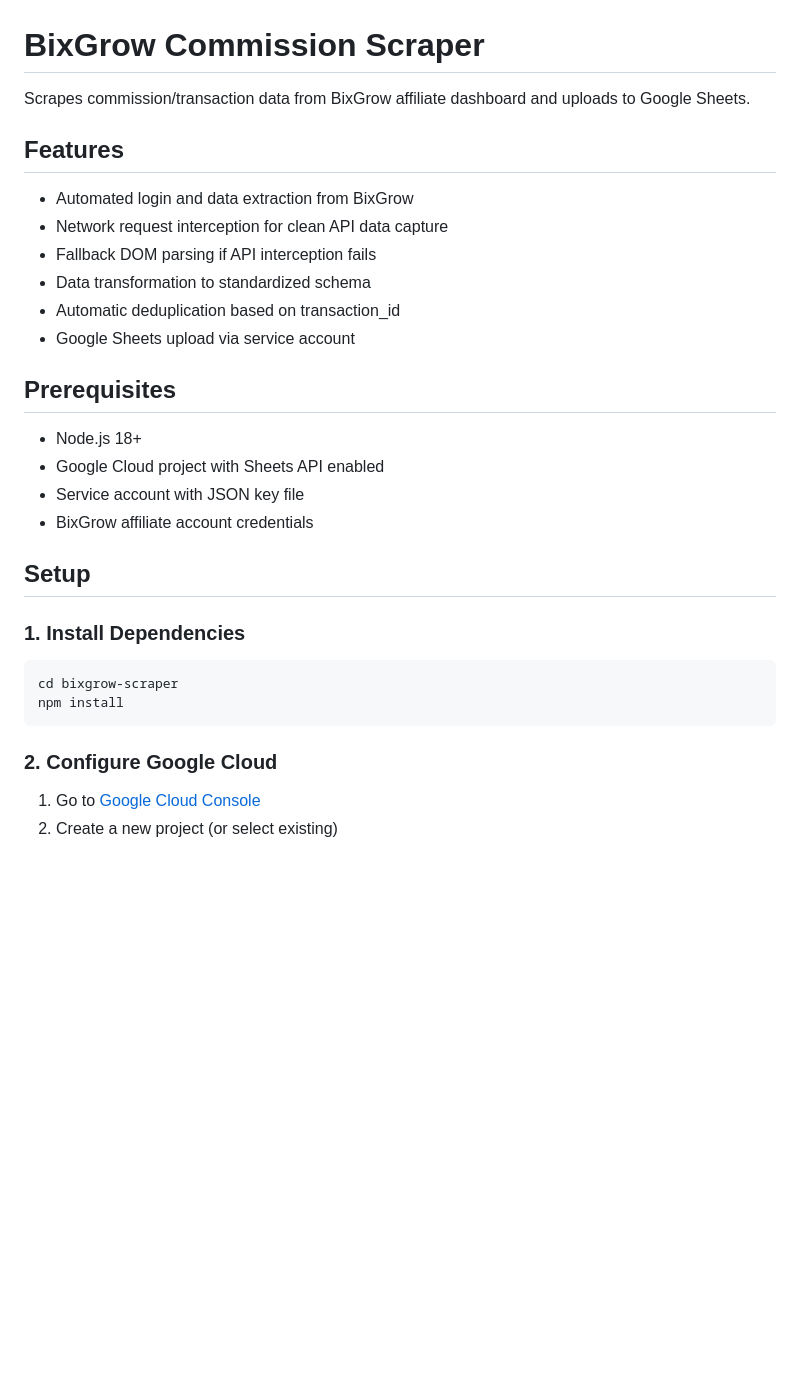
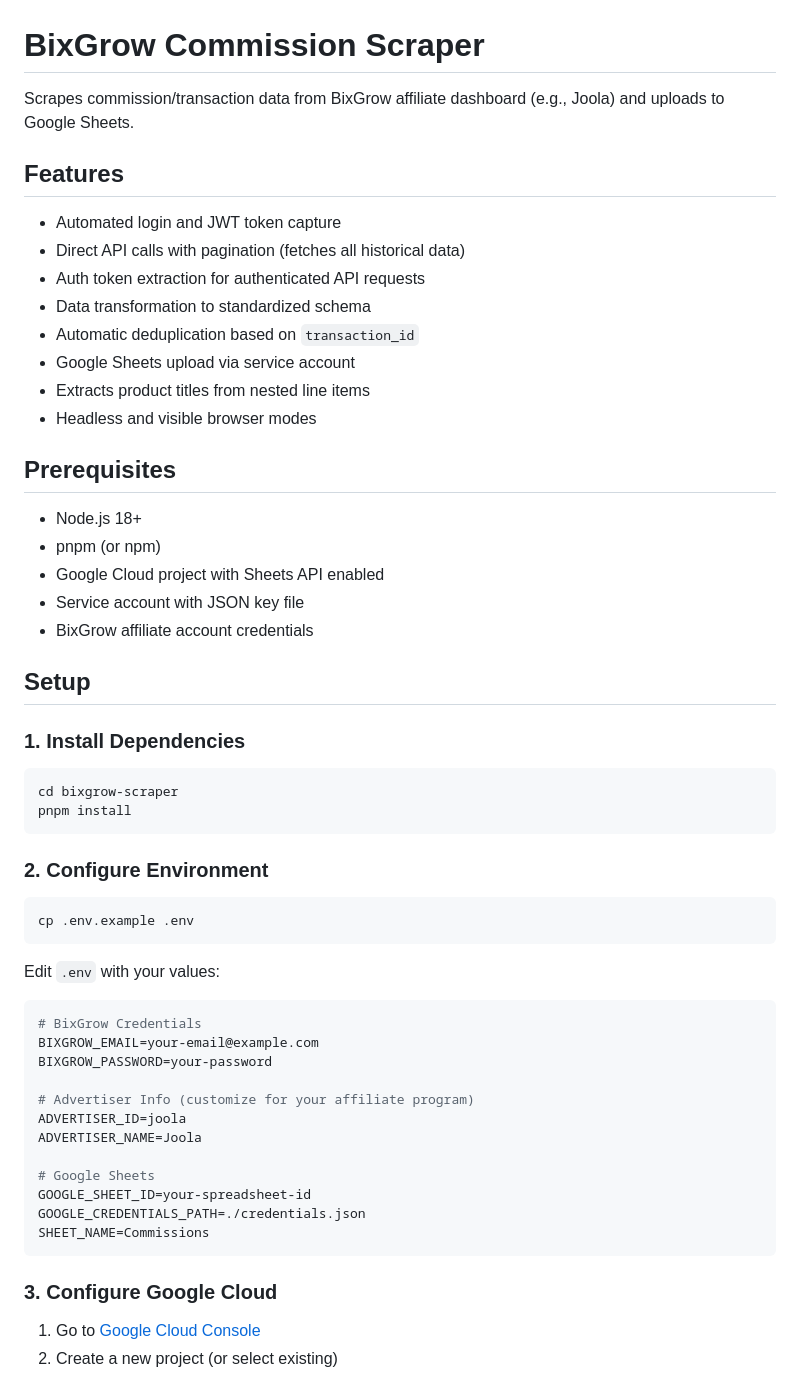
Before and after one commit to wdaneiliff-kitchen/kitchen-affiliate-scraper, a Markdown page: bixgrow-scraper/README.md, the part around one of its changes. Rendered like a GitHub page; blank space fills up the shorter version.

````diff
--- a/bixgrow-scraper/README.md
+++ b/bixgrow-scraper/README.md
@@ -1,19 +1,22 @@
 # BixGrow Commission Scraper
 
-Scrapes commission/transaction data from BixGrow affiliate dashboard and uploads to Google Sheets.
+Scrapes commission/transaction data from BixGrow affiliate dashboard (e.g., Joola) and uploads to Google Sheets.
 
 ## Features
 
-- Automated login and data extraction from BixGrow
-- Network request interception for clean API data capture
-- Fallback DOM parsing if API interception fails
+- Automated login and JWT token capture
+- Direct API calls with pagination (fetches all historical data)
+- Auth token extraction for authenticated API requests
 - Data transformation to standardized schema
-- Automatic deduplication based on transaction_id
+- Automatic deduplication based on `transaction_id`
 - Google Sheets upload via service account
+- Extracts product titles from nested line items
+- Headless and visible browser modes
 
 ## Prerequisites
 
 - Node.js 18+
+- pnpm (or npm)
 - Google Cloud project with Sheets API enabled
 - Service account with JSON key file
 - BixGrow affiliate account credentials
@@ -24,10 +27,33 @@ Scrapes commission/transaction data from BixGrow affiliate dashboard and uploads
 
 ```bash
 cd bixgrow-scraper
-npm install
+pnpm install
 ```
 
-### 2. Configure Google Cloud
+### 2. Configure Environment
+
+```bash
+cp .env.example .env
+```
+
+Edit `.env` with your values:
+
+```env
+# BixGrow Credentials
+BIXGROW_EMAIL=your-email@example.com
+BIXGROW_PASSWORD=your-password
+
+# Advertiser Info (customize for your affiliate program)
+ADVERTISER_ID=joola
+ADVERTISER_NAME=Joola
+
+# Google Sheets
+GOOGLE_SHEET_ID=your-spreadsheet-id
+GOOGLE_CREDENTIALS_PATH=./credentials.json
+SHEET_NAME=Commissions
+```
+
+### 3. Configure Google Cloud
 
 1. Go to [Google Cloud Console](https://console.cloud.google.com/)
 2. Create a new project (or select existing)
````
Also changed, not shown: other parts of bixgrow-scraper/README.md (+86 -72 lines).
